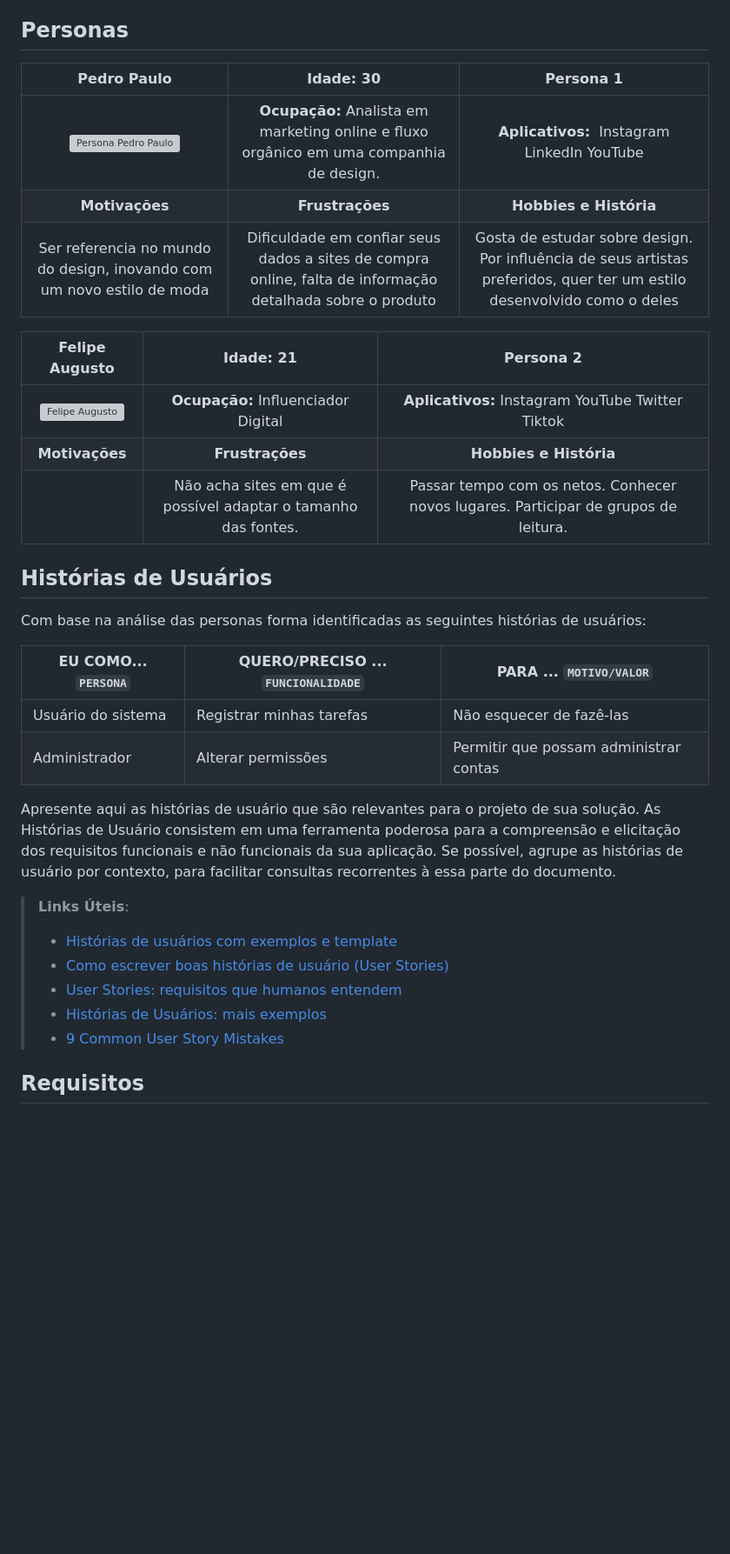
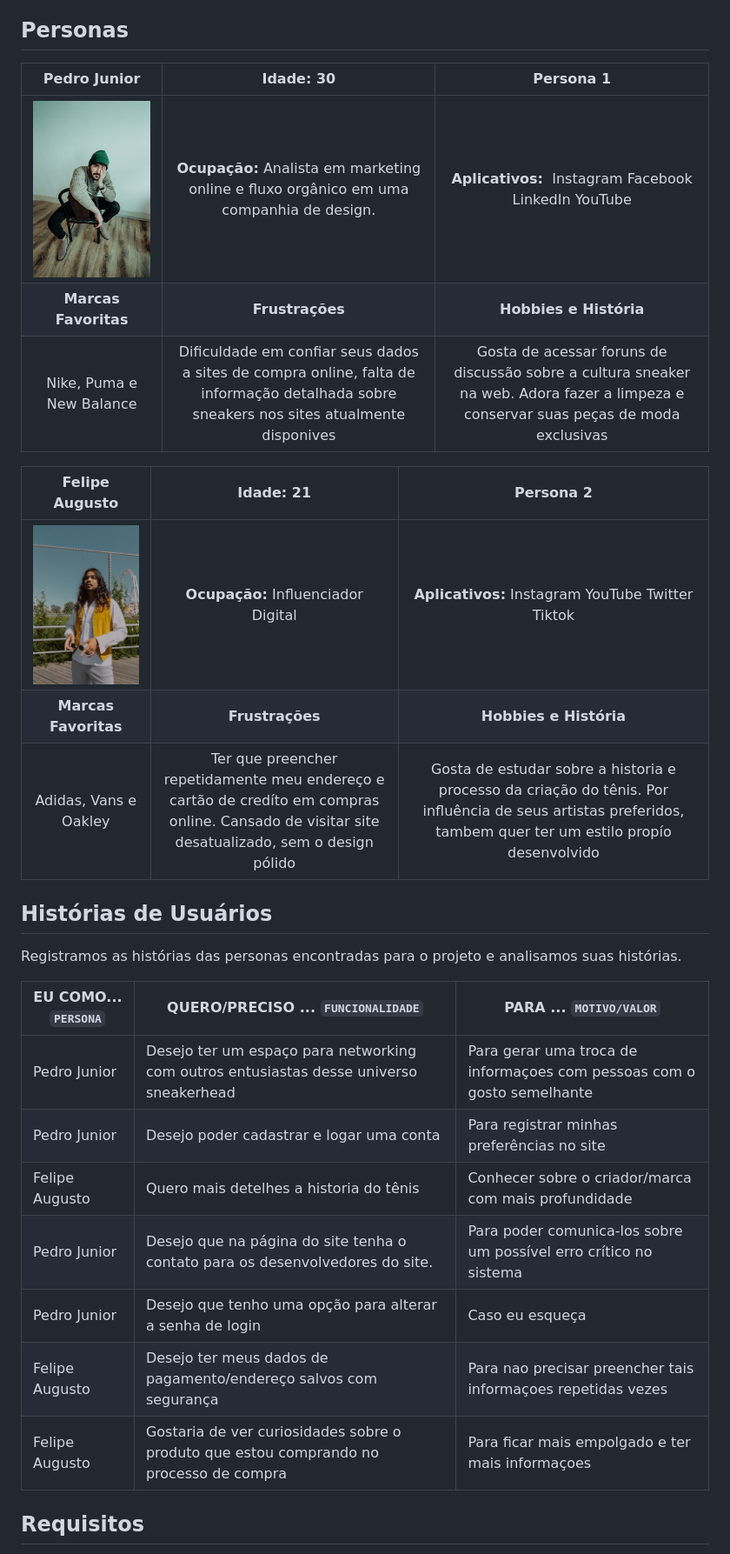
Before and after one commit to ICEI-PUC-Minas-PMV-ADS/pmv-ads-2023-1-e1-proj-web-t9-time4_soladodeouro, a Markdown page: docs/02-Especificação do Projeto.md, the part around the change printed below. Shown: that part at 87% size. Rendered like a GitHub page; blank space fills up the shorter version; grey boxes are pictures that could not be loaded.

Commit message:
Atualização final Especificações de Projeto

```diff
--- a/docs/02-Especificação do Projeto.md
+++ b/docs/02-Especificação do Projeto.md
@@ -6,35 +6,31 @@ A seguir estão apresentadas as personas que foram encontradas durante a pesquis
 
 ## Personas
 
-| Pedro Paulo | Idade: 30 | Persona 1 |
+| Pedro Junior | Idade: 30 | Persona 1 |
 |:---:|:---:|:---:|
-| ![Persona Pedro Paulo]()| **Ocupação:**  Analista em marketing online e fluxo orgânico em uma companhia de design.| **Aplicativos:**  Instagram LinkedIn YouTube |
-| **Motivações**| **Frustrações** | **Hobbies e História** |
-| Ser referencia no mundo do design, inovando com um novo estilo de moda | Dificuldade em confiar seus dados a sites de compra online, falta de informação detalhada sobre o produto | Gosta de estudar sobre design. Por influência de seus artistas preferidos, quer ter um estilo desenvolvido como o deles |
+| ![Persona Pedro Junior](img/persona1.jpeg)| **Ocupação:**  Analista em marketing online e fluxo orgânico em uma companhia de design.| **Aplicativos:**  Instagram Facebook LinkedIn YouTube |
+| **Marcas Favoritas**| **Frustrações** | **Hobbies e História** |
+| Nike, Puma e New Balance | Dificuldade em confiar seus dados a sites de compra online, falta de informação detalhada sobre sneakers nos sites atualmente disponives |  Gosta de acessar foruns de discussão sobre a cultura sneaker na web. Adora fazer a limpeza e conservar suas peças de moda exclusivas|
 
 | Felipe Augusto | Idade: 21 |Persona 2|
 |:---:|:---:|:---:|
-| ![Felipe Augusto]() | **Ocupação:** Influenciador Digital| **Aplicativos:** Instagram YouTube Twitter Tiktok |
-| **Motivações**| **Frustrações**| **Hobbies e História** |
-|  | Não acha sites em que é possível adaptar o tamanho das fontes. | Passar tempo com os netos. Conhecer novos lugares. Participar de grupos de leitura.|
+| ![Persona Felipe Augusto](img/persona2.jpeg) | **Ocupação:** Influenciador Digital| **Aplicativos:** Instagram YouTube Twitter Tiktok |
+| **Marcas Favoritas**| **Frustrações**| **Hobbies e História** |
+|  Adidas, Vans e Oakley| Ter que preencher repetidamente meu endereço e cartão de credíto em compras online. Cansado de visitar site desatualizado, sem o design pólido | Gosta de estudar sobre a historia e processo da criação do tênis. Por influência de seus artistas preferidos, tambem quer ter um estilo propío desenvolvido |
 
 ## Histórias de Usuários
 
-Com base na análise das personas forma identificadas as seguintes histórias de usuários:
+Registramos as histórias das personas encontradas para o projeto e analisamos suas histórias.
 
 |EU COMO... `PERSONA`| QUERO/PRECISO ... `FUNCIONALIDADE` |PARA ... `MOTIVO/VALOR`                 |
 |--------------------|------------------------------------|----------------------------------------|
-|Usuário do sistema  | Registrar minhas tarefas           | Não esquecer de fazê-las               |
-|Administrador       | Alterar permissões                 | Permitir que possam administrar contas |
-
-Apresente aqui as histórias de usuário que são relevantes para o projeto de sua solução. As Histórias de Usuário consistem em uma ferramenta poderosa para a compreensão e elicitação dos requisitos funcionais e não funcionais da sua aplicação. Se possível, agrupe as histórias de usuário por contexto, para facilitar consultas recorrentes à essa parte do documento.
-
-> **Links Úteis**:
-> - [Histórias de usuários com exemplos e template](https://www.atlassian.com/br/agile/project-management/user-stories)
-> - [Como escrever boas histórias de usuário (User Stories)](https://medium.com/vertice/como-escrever-boas-users-stories-hist%C3%B3rias-de-usu%C3%A1rios-b29c75043fac)
-> - [User Stories: requisitos que humanos entendem](https://www.luiztools.com.br/post/user-stories-descricao-de-requisitos-que-humanos-entendem/)
-> - [Histórias de Usuários: mais exemplos](https://www.reqview.com/doc/user-stories-example.html)
-> - [9 Common User Story Mistakes](https://airfocus.com/blog/user-story-mistakes/)
+| Pedro Junior |  Desejo ter um espaço para networking com outros entusiastas desse universo sneakerhead     | Para gerar uma troca de informaçoes com pessoas com o gosto semelhante      |
+| Pedro Junior | Desejo poder cadastrar e logar uma conta | Para registrar minhas preferências no site |
+| Felipe Augusto | Quero mais detelhes a historia do tênis      | Conhecer sobre o criador/marca com mais profundidade     |
+| Pedro Junior | Desejo que na página do site tenha o contato para os desenvolvedores do site.       | Para poder comunica-los sobre um possível erro crítico no sistema |
+|Pedro Junior | Desejo que tenho uma opção para alterar a senha de login |  Caso eu esqueça     |
+| Felipe Augusto |  Desejo ter meus dados de pagamento/endereço salvos com segurança      | Para nao precisar preencher tais informaçoes repetidas vezes  |
+| Felipe Augusto | Gostaria de ver curiosidades sobre o produto que estou comprando no processo de compra | Para ficar mais empolgado e ter mais informaçoes |
 
 ## Requisitos
 
```
Also changed, not shown: other parts of docs/02-Especificação do Projeto.md (+8 -7 lines).
